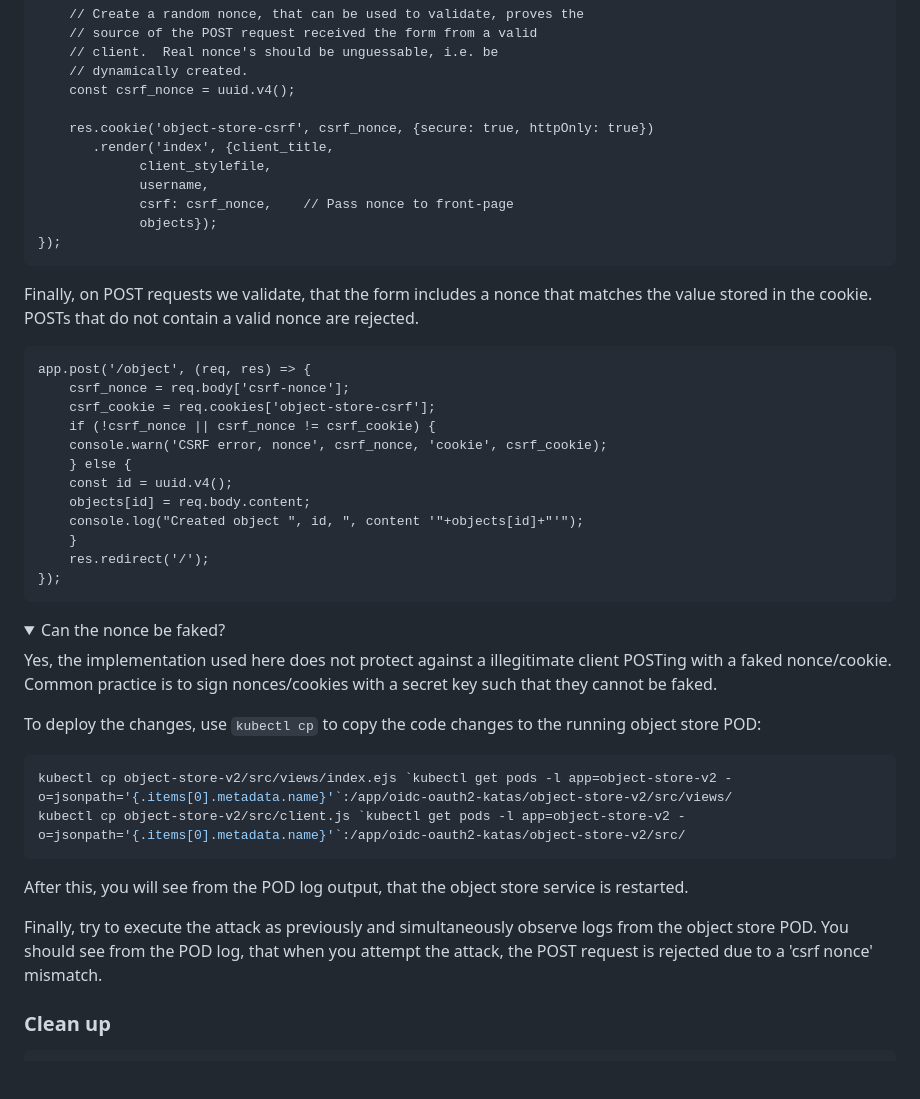
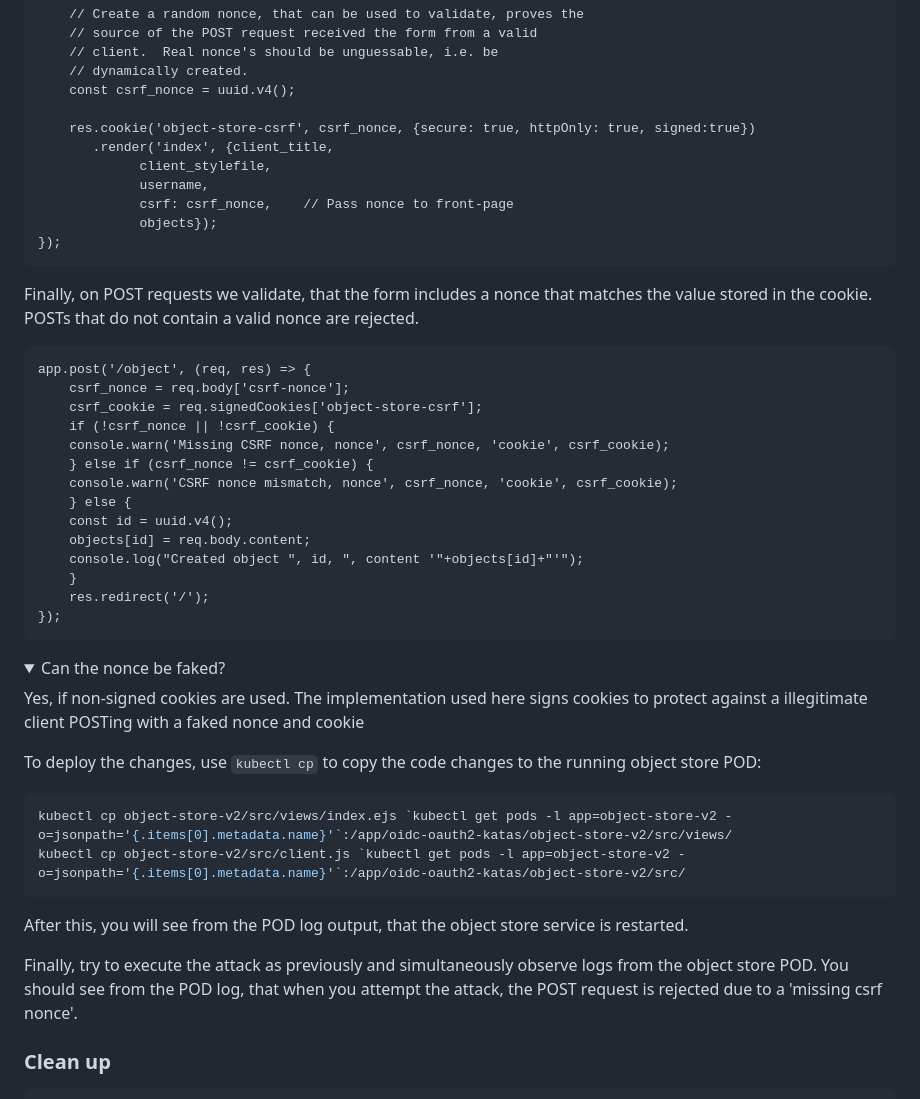
Before and after one commit to eficode-academy/oidc-oauth2-katas, a Markdown page: csrf-attacks.md, the part around one of its changes. Drawn GitHub-style; folded sections open; blank space fills up the shorter version.

````diff
--- a/csrf-attacks.md
+++ b/csrf-attacks.md
@@ -215,7 +220,7 @@ app.get('/', (req, res) => {
     // dynamically created.
     const csrf_nonce = uuid.v4();
 
-    res.cookie('object-store-csrf', csrf_nonce, {secure: true, httpOnly: true})
+    res.cookie('object-store-csrf', csrf_nonce, {secure: true, httpOnly: true, signed:true})
        .render('index', {client_title,
 			 client_stylefile,
 			 username,
@@ -231,9 +236,11 @@ are rejected.
 ```node
 app.post('/object', (req, res) => {
     csrf_nonce = req.body['csrf-nonce'];
-    csrf_cookie = req.cookies['object-store-csrf'];
-    if (!csrf_nonce || csrf_nonce != csrf_cookie) {
-	console.warn('CSRF error, nonce', csrf_nonce, 'cookie', csrf_cookie);
+    csrf_cookie = req.signedCookies['object-store-csrf'];
+    if (!csrf_nonce || !csrf_cookie) {
+	console.warn('Missing CSRF nonce, nonce', csrf_nonce, 'cookie', csrf_cookie);
+    } else if (csrf_nonce != csrf_cookie) {
+	console.warn('CSRF nonce mismatch, nonce', csrf_nonce, 'cookie', csrf_cookie);
     } else {
 	const id = uuid.v4();
 	objects[id] = req.body.content;
@@ -245,7 +252,7 @@ app.post('/object', (req, res) => {
 
 <details>
 <summary>Can the nonce be faked?</summary>
-Yes, the implementation used here does not protect against a illegitimate client POSTing with a faked nonce/cookie. Common practice is to sign nonces/cookies with a secret key such that they cannot be faked.
+Yes, if non-signed cookies are used. The implementation used here signs cookies to protect against a illegitimate client POSTing with a faked nonce and cookie
 </details>
 
 To deploy the changes, use `kubectl cp` to copy the code changes to the running
@@ -261,7 +268,7 @@ is restarted.
 
 Finally, try to execute the attack as previously and simultaneously observe logs
 from the object store POD. You should see from the POD log, that when you
-attempt the attack, the POST request is rejected due to a 'csrf nonce' mismatch.
+attempt the attack, the POST request is rejected due to a 'missing csrf nonce'.
 
 ### Clean up
 
````
Also changed, not shown: other parts of csrf-attacks.md (+22 -17 lines), README.md (+1 -1 lines), authorizing-proxy.md (+4 -3 lines), images/object-store.png, 1 other file.
